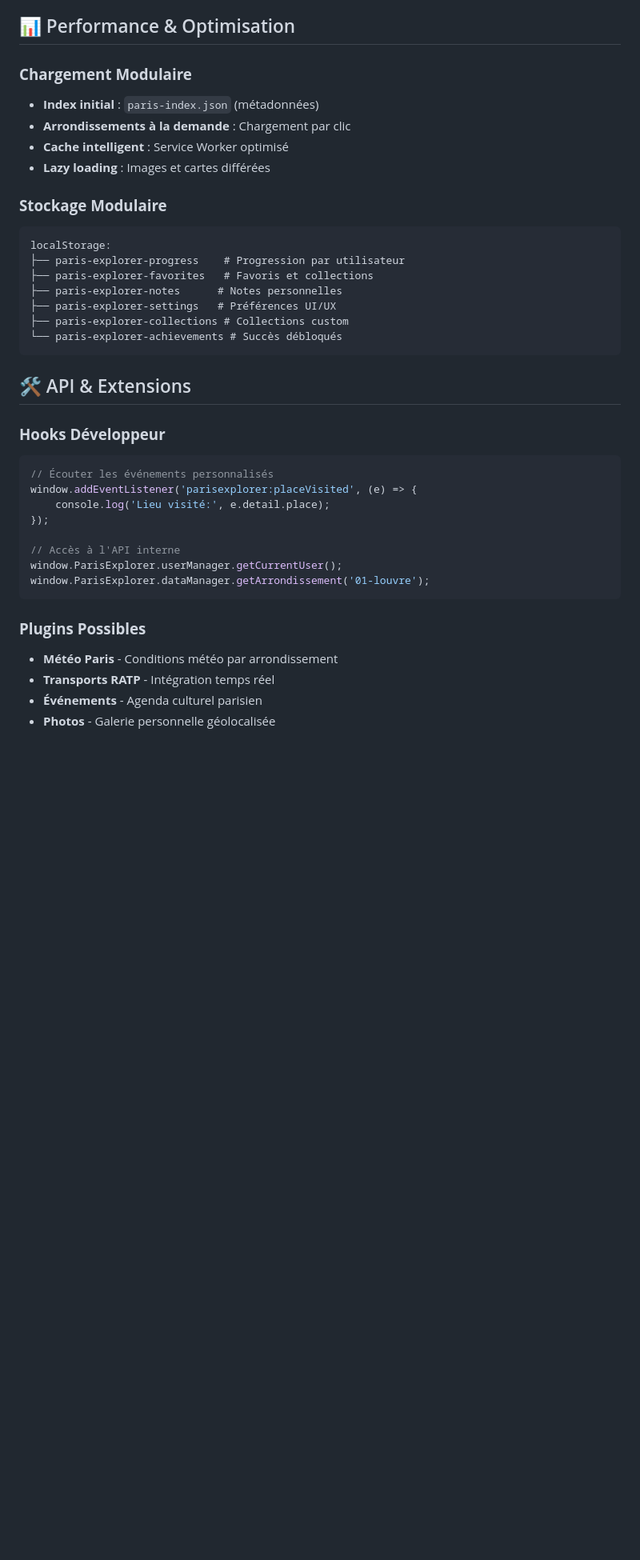
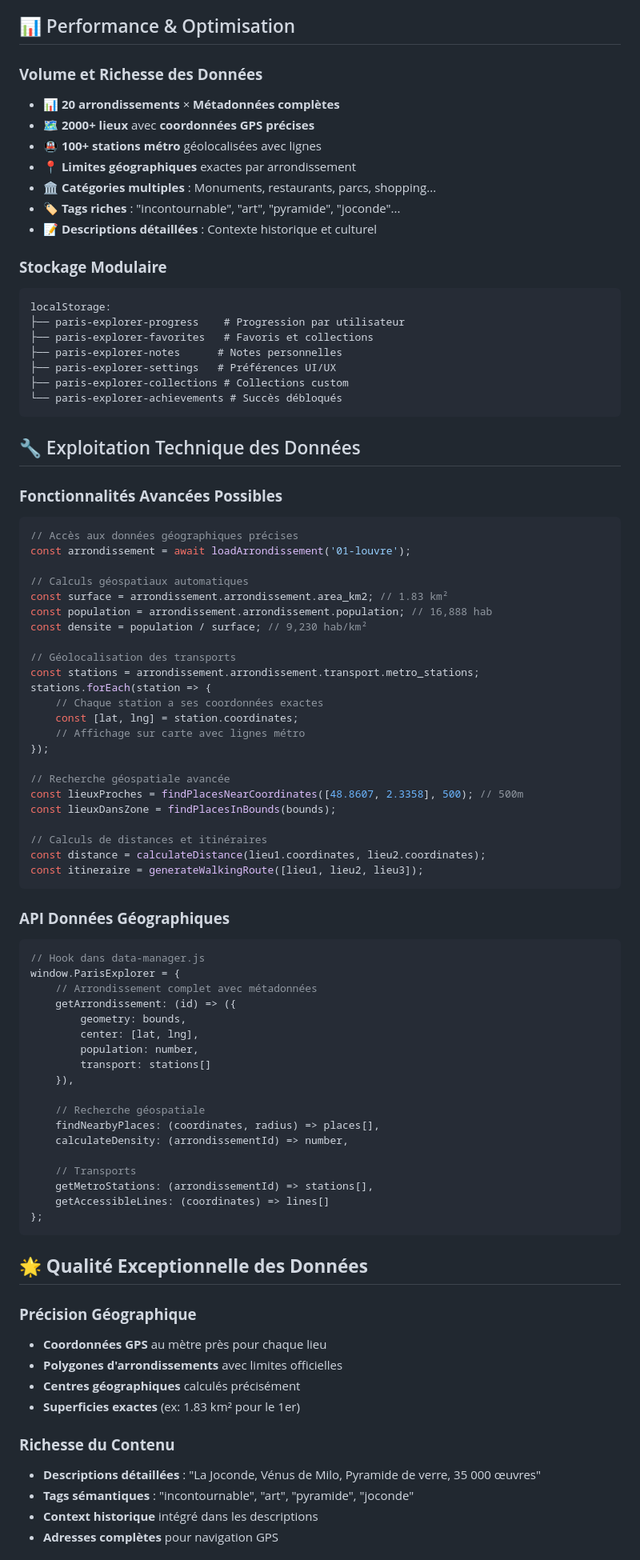
Before and after one commit to Nicolas456123/paris-explorer, a Markdown page: README.md, the part around one of its changes. Shown at 80% size. Rendered like a GitHub page; blank space fills up the shorter version.

````diff
--- a/README.md
+++ b/README.md
@@ -198,11 +166,14 @@ window.ParisExplorerConfig = {
 
 ## 📊 Performance & Optimisation
 
-### **Chargement Modulaire**
-- **Index initial** : `paris-index.json` (métadonnées)
-- **Arrondissements à la demande** : Chargement par clic
-- **Cache intelligent** : Service Worker optimisé
-- **Lazy loading** : Images et cartes différées
+### **Volume et Richesse des Données**
+- **📊 20 arrondissements** × **Métadonnées complètes**
+- **🗺️ 2000+ lieux** avec **coordonnées GPS précises**
+- **🚇 100+ stations métro** géolocalisées avec lignes
+- **📍 Limites géographiques** exactes par arrondissement
+- **🏛️ Catégories multiples** : Monuments, restaurants, parcs, shopping...
+- **🏷️ Tags riches** : "incontournable", "art", "pyramide", "joconde"...
+- **📝 Descriptions détaillées** : Contexte historique et culturel
 
 ### **Stockage Modulaire**
 ```
@@ -215,22 +186,68 @@ localStorage:
 └── paris-explorer-achievements # Succès débloqués
 ```
 
-## 🛠️ API & Extensions
+## 🔧 Exploitation Technique des Données
 
-### **Hooks Développeur**
+### **Fonctionnalités Avancées Possibles**
 ```javascript
-// Écouter les événements personnalisés
-window.addEventListener('parisexplorer:placeVisited', (e) => {
-    console.log('Lieu visité:', e.detail.place);
+// Accès aux données géographiques précises
+const arrondissement = await loadArrondissement('01-louvre');
+
+// Calculs géospatiaux automatiques
+const surface = arrondissement.arrondissement.area_km2; // 1.83 km²
+const population = arrondissement.arrondissement.population; // 16,888 hab
+const densite = population / surface; // 9,230 hab/km²
+
+// Géolocalisation des transports
+const stations = arrondissement.arrondissement.transport.metro_stations;
+stations.forEach(station => {
+    // Chaque station a ses coordonnées exactes
+    const [lat, lng] = station.coordinates;
+    // Affichage sur carte avec lignes métro
 });
 
-// Accès à l'API interne
-window.ParisExplorer.userManager.getCurrentUser();
-window.ParisExplorer.dataManager.getArrondissement('01-louvre');
+// Recherche géospatiale avancée
+const lieuxProches = findPlacesNearCoordinates([48.8607, 2.3358], 500); // 500m
+const lieuxDansZone = findPlacesInBounds(bounds);
+
+// Calculs de distances et itinéraires
+const distance = calculateDistance(lieu1.coordinates, lieu2.coordinates);
+const itineraire = generateWalkingRoute([lieu1, lieu2, lieu3]);
 ```
 
-### **Plugins Possibles**
-- **Météo Paris** - Conditions météo par arrondissement
-- **Transports RATP** - Intégration temps réel
-- **Événements** - Agenda culturel parisien
-- **Photos** - Galerie personnelle géolocalisée
+### **API Données Géographiques**
+```javascript
+// Hook dans data-manager.js
+window.ParisExplorer = {
+    // Arrondissement complet avec métadonnées
+    getArrondissement: (id) => ({
+        geometry: bounds,
+        center: [lat, lng],
+        population: number,
+        transport: stations[]
+    }),
+
+    // Recherche géospatiale
+    findNearbyPlaces: (coordinates, radius) => places[],
+    calculateDensity: (arrondissementId) => number,
+
+    // Transports
+    getMetroStations: (arrondissementId) => stations[],
+    getAccessibleLines: (coordinates) => lines[]
+};
+```
+
+## 🌟 **Qualité Exceptionnelle des Données**
+
+### **Précision Géographique**
+- **Coordonnées GPS** au mètre près pour chaque lieu
+- **Polygones d'arrondissements** avec limites officielles
+- **Centres géographiques** calculés précisément
+- **Superficies exactes** (ex: 1.83 km² pour le 1er)
+
+### **Richesse du Contenu**
+- **Descriptions détaillées** : "La Joconde, Vénus de Milo, Pyramide de verre, 35 000 œuvres"
+- **Tags sémantiques** : "incontournable", "art", "pyramide", "joconde"
+- **Context historique** intégré dans les descriptions
+- **Adresses complètes** pour navigation GPS
+
````
Also changed, not shown: other parts of README.md (+90 -114 lines).
